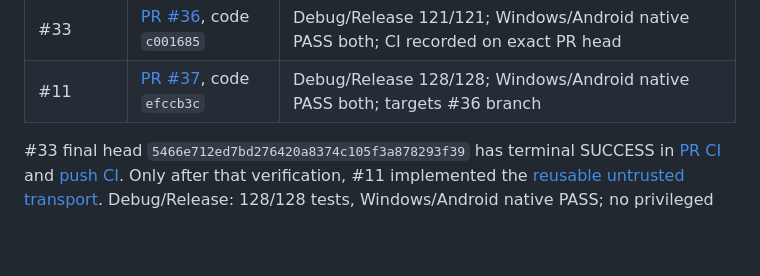
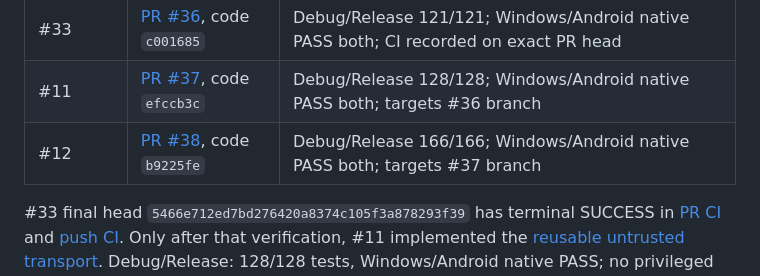
Before and after one commit to ProGraMajster/ModernFormsNext.WebView, a Markdown page: docs/phase2-progress.md, the part around the change. GitHub-like rendering; blank space fills up the shorter version.

```diff
--- a/docs/phase2-progress.md
+++ b/docs/phase2-progress.md
@@ -17,6 +17,7 @@ previous stage's exact-head checks pass. New PRs are intentionally left unmerged
 | --- | --- | --- |
 | #33 | [PR #36](https://github.com/ProGraMajster/ModernFormsNext.WebView/pull/36), code `c001685` | Debug/Release 121/121; Windows/Android native PASS both; CI recorded on exact PR head |
 | #11 | [PR #37](https://github.com/ProGraMajster/ModernFormsNext.WebView/pull/37), code `efccb3c` | Debug/Release 128/128; Windows/Android native PASS both; targets #36 branch |
+| #12 | [PR #38](https://github.com/ProGraMajster/ModernFormsNext.WebView/pull/38), code `b9225fe` | Debug/Release 166/166; Windows/Android native PASS both; targets #37 branch |
 
 #33 final head `5466e712ed7bd276420a8374c105f3a878293f39` has terminal SUCCESS
 in [PR CI](https://github.com/ProGraMajster/ModernFormsNext.WebView/actions/runs/39043213480)
```
Also changed, not shown: docs/issue12-rpc.md (+3 -0 lines).
